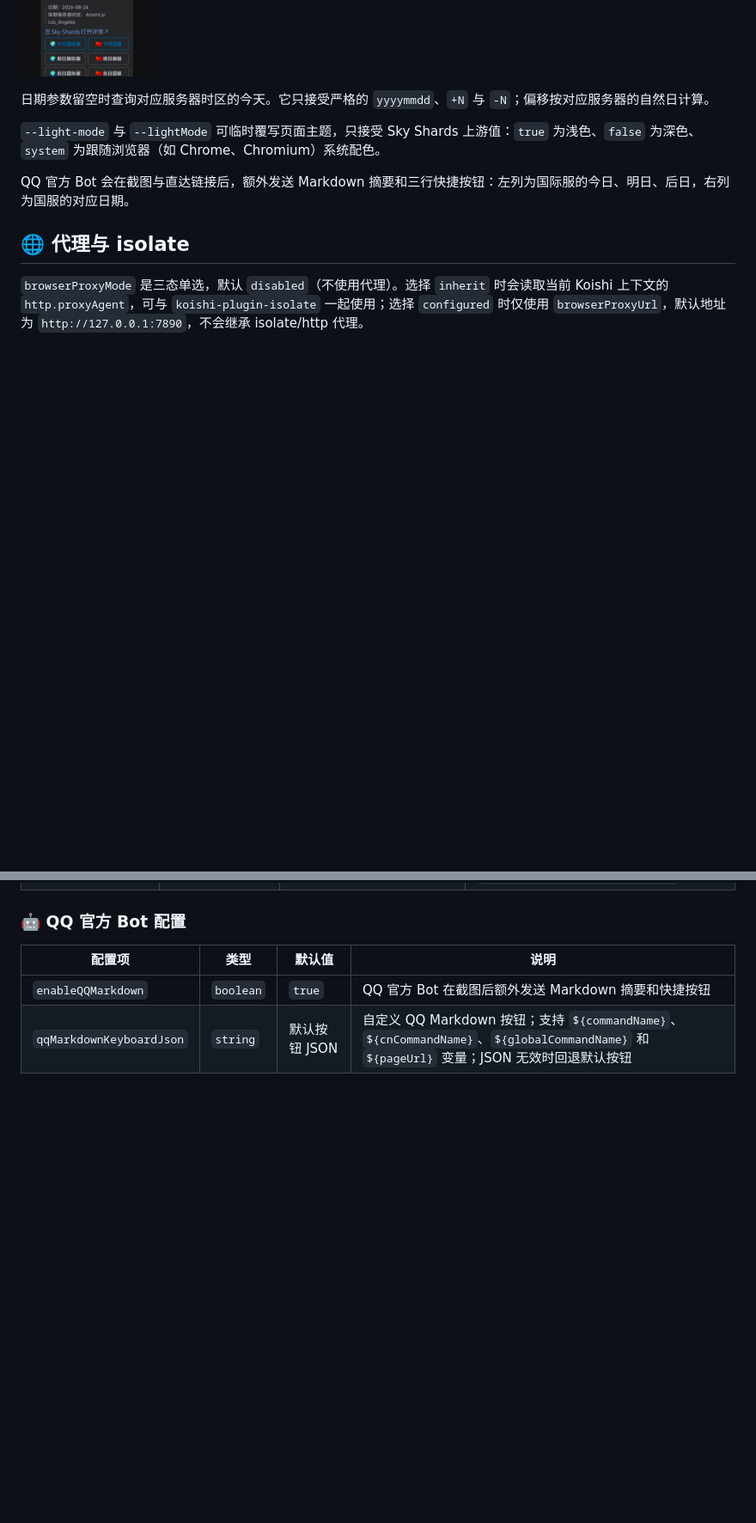
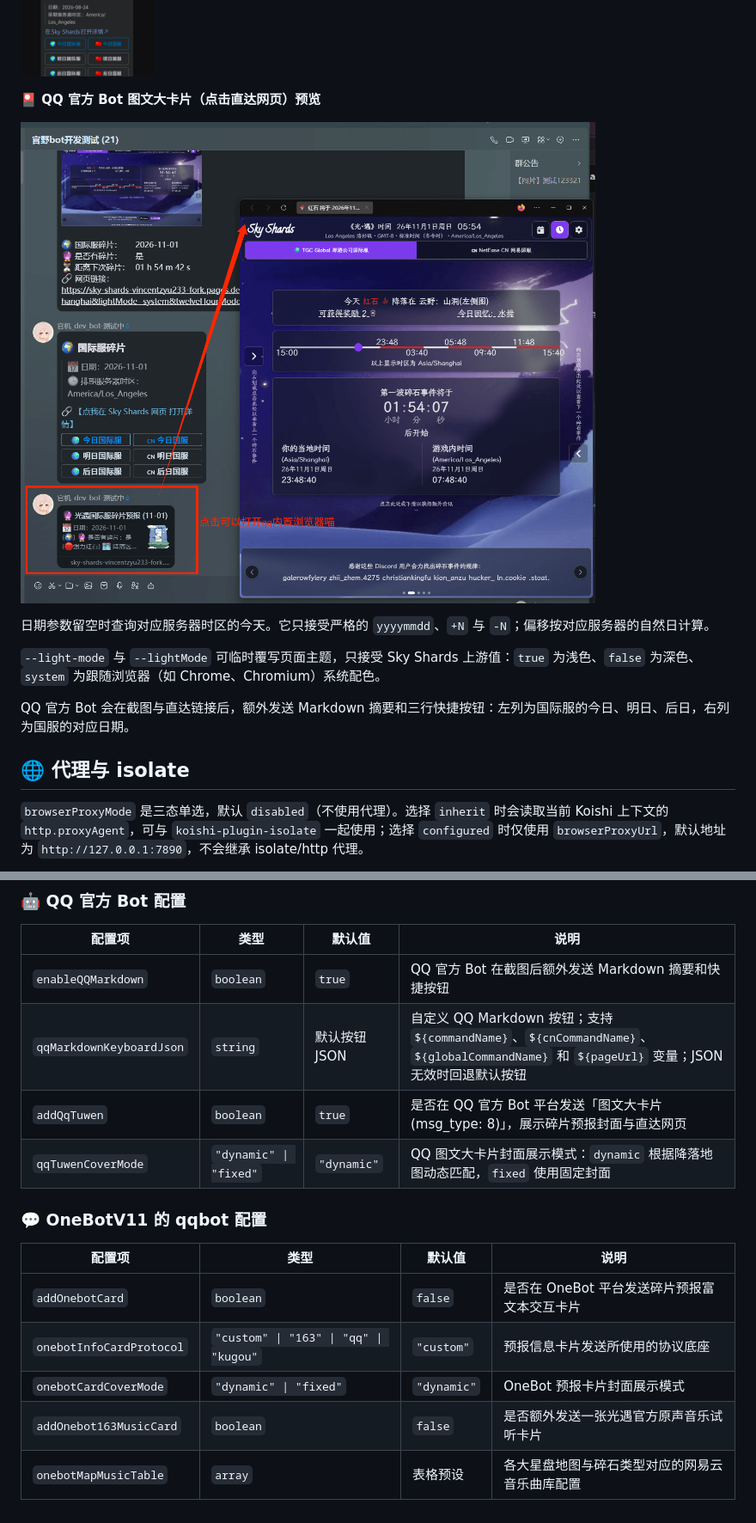
Before and after one commit to VincentZyuApps/koishi-plugin-sky-shards, a Markdown page: readme.md, 2 parts joined by grey strips. Shown at 86% size. GitHub-like rendering; pictures changed too: docs/images/preview/preview.qq-tuwen-card.click-to-open-browser.png (added); blank space fills up the shorter version.

Commit message:
chore: 发布 0.2.4-rc.2+20261101，新增图文卡片预览图并将 OneBot 卡片默认值设为 false
- 升级版本号至 0.2.4-rc.2+20261101

- 将 addOnebotCard 与 addOnebot163MusicCard 默认值均置为 false

- 新增 QQ 官方图文大卡片点击打开浏览器预览图并补充 readme 文档

Co-authored-by: gemini-code-assist <200291788+gemini-code-assist@users.noreply.github.com>

```diff
--- a/readme.md
+++ b/readme.md
@@ -48,6 +48,10 @@
 **💬 OneBot QQ 查询结果预览**
 
 ![OneBot QQ 查询结果预览](docs/images/preview/preview.command-query.onebot-qq.png)
+
+**🎴 QQ 官方 Bot 图文大卡片（点击直达网页）预览**
+
+![QQ 官方 Bot 图文大卡片预览](docs/images/preview/preview.qq-tuwen-card.click-to-open-browser.png)
 
 日期参数留空时查询对应服务器时区的今天。它只接受严格的 `yyyymmdd`、`+N` 与 `-N`；偏移按对应服务器的自然日计算。
 
@@ -114,3 +118,15 @@ group:proxy:
 |---|---|---|---|
 | `enableQQMarkdown` | `boolean` | `true` | QQ 官方 Bot 在截图后额外发送 Markdown 摘要和快捷按钮 |
 | `qqMarkdownKeyboardJson` | `string` | 默认按钮 JSON | 自定义 QQ Markdown 按钮；支持 `${commandName}`、`${cnCommandName}`、`${globalCommandName}` 和 `${pageUrl}` 变量；JSON 无效时回退默认按钮 |
+| `addQqTuwen` | `boolean` | `true` | 是否在 QQ 官方 Bot 平台发送「图文大卡片 (msg_type: 8)」，展示碎片预报封面与直达网页 |
+| `qqTuwenCoverMode` | `"dynamic" \| "fixed"` | `"dynamic"` | QQ 图文大卡片封面展示模式：`dynamic` 根据降落地图动态匹配，`fixed` 使用固定封面 |
+
+### 💬 OneBotV11 的 qqbot 配置
+
+| 配置项 | 类型 | 默认值 | 说明 |
+|---|---|---|---|
+| `addOnebotCard` | `boolean` | `false` | 是否在 OneBot 平台发送碎片预报富文本交互卡片 |
+| `onebotInfoCardProtocol` | `"custom" \| "163" \| "qq" \| "kugou"` | `"custom"` | 预报信息卡片发送所使用的协议底座 |
+| `onebotCardCoverMode` | `"dynamic" \| "fixed"` | `"dynamic"` | OneBot 预报卡片封面展示模式 |
+| `addOnebot163MusicCard` | `boolean` | `false` | 是否额外发送一张光遇官方原声音乐试听卡片 |
+| `onebotMapMusicTable` | `array` | 表格预设 | 各大星盘地图与碎石类型对应的网易云音乐曲库配置 |
```
Also changed, not shown: 2 other files.
